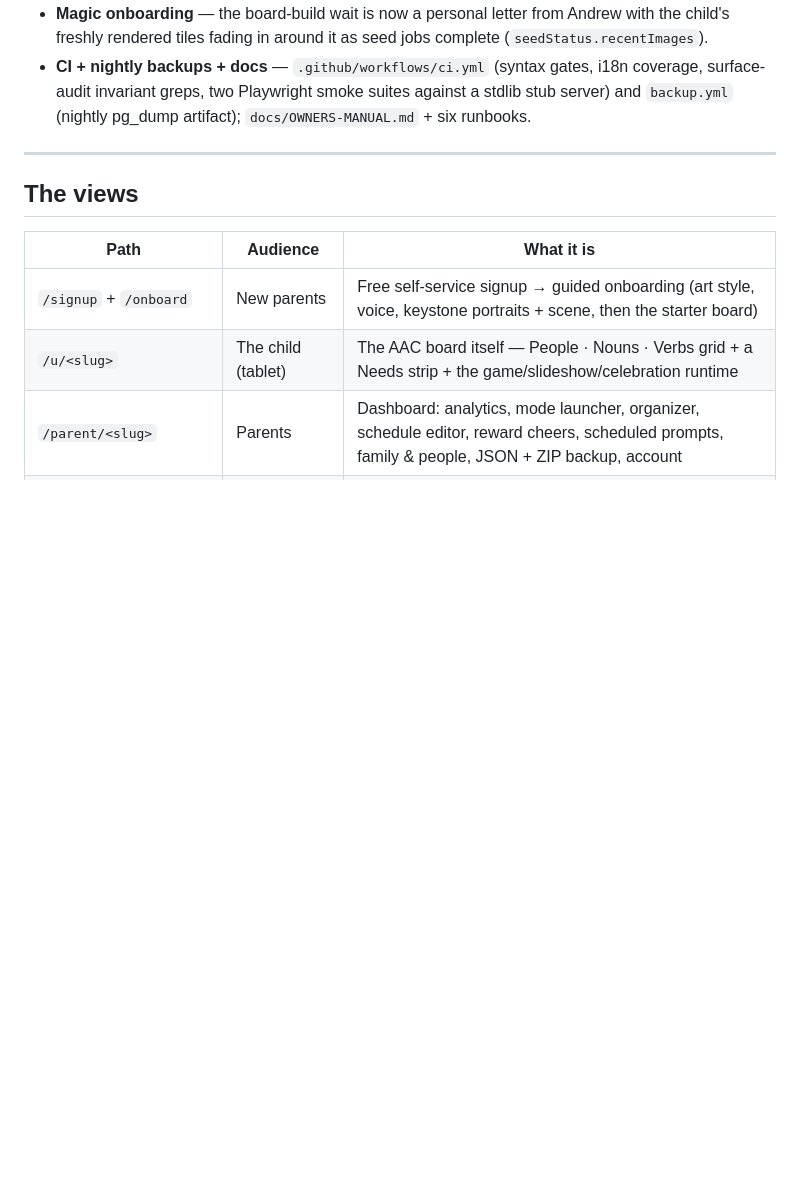
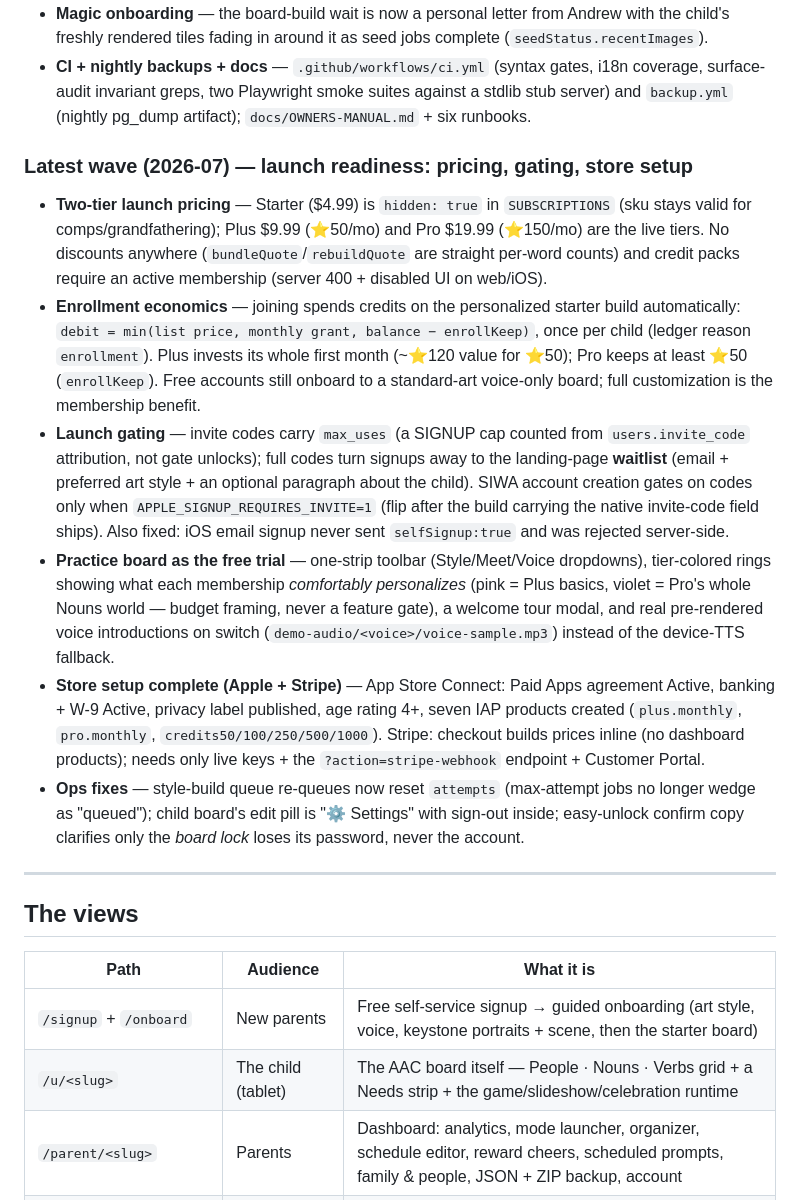
Before and after one commit to MelvinSninkle/PersonalizedAAC, a Markdown page: README.md, the part around the change. GitHub-like rendering; blank space fills up the shorter version.

```diff
--- a/README.md
+++ b/README.md
@@ -80,6 +80,15 @@ The recent feature waves, in the rough order they shipped:
 - **Public practice board** (`/practice`) — the starter board as a zero-auth, zero-spend demo with the REAL board's layout: pre-rendered demo audio (Lab `demo-audio` builder), voice chips, a style switcher over every published style, a "Meet:" switcher over each style's extra demo kids (`style_demo_children`; person tiles re-render per kid, families always get the primary set — demo_child_id 0 pinned in sync), localStorage-only stats, a session-only ⚙ Display modal (labels/sizes/sections/colors in sessionStorage — gone when the browser closes; opens pictures-first on a white frame), a timeboxed live listening demo (browser speech recognition, bad-word masking always on, nothing recorded), the Lab's curated default layout applied live, media whitelisted to the four shared prefixes; its entire server surface is two GETs. Landing page links it ("Try the board live").
 - **Magic onboarding** — the board-build wait is now a personal letter from Andrew with the child's freshly rendered tiles fading in around it as seed jobs complete (`seedStatus.recentImages`).
 - **CI + nightly backups + docs** — `.github/workflows/ci.yml` (syntax gates, i18n coverage, surface-audit invariant greps, two Playwright smoke suites against a stdlib stub server) and `backup.yml` (nightly pg_dump artifact); `docs/OWNERS-MANUAL.md` + six runbooks.
+
+### Latest wave (2026-07) — launch readiness: pricing, gating, store setup
+
+- **Two-tier launch pricing** — Starter ($4.99) is `hidden: true` in `SUBSCRIPTIONS` (sku stays valid for comps/grandfathering); Plus $9.99 (⭐50/mo) and Pro $19.99 (⭐150/mo) are the live tiers. No discounts anywhere (`bundleQuote`/`rebuildQuote` are straight per-word counts) and credit packs require an active membership (server 400 + disabled UI on web/iOS).
+- **Enrollment economics** — joining spends credits on the personalized starter build automatically: `debit = min(list price, monthly grant, balance − enrollKeep)`, once per child (ledger reason `enrollment`). Plus invests its whole first month (~⭐120 value for ⭐50); Pro keeps at least ⭐50 (`enrollKeep`). Free accounts still onboard to a standard-art voice-only board; full customization is the membership benefit.
+- **Launch gating** — invite codes carry `max_uses` (a SIGNUP cap counted from `users.invite_code` attribution, not gate unlocks); full codes turn signups away to the landing-page **waitlist** (email + preferred art style + an optional paragraph about the child). SIWA account creation gates on codes only when `APPLE_SIGNUP_REQUIRES_INVITE=1` (flip after the build carrying the native invite-code field ships). Also fixed: iOS email signup never sent `selfSignup:true` and was rejected server-side.
+- **Practice board as the free trial** — one-strip toolbar (Style/Meet/Voice dropdowns), tier-colored rings showing what each membership *comfortably personalizes* (pink = Plus basics, violet = Pro's whole Nouns world — budget framing, never a feature gate), a welcome tour modal, and real pre-rendered voice introductions on switch (`demo-audio/<voice>/voice-sample.mp3`) instead of the device-TTS fallback.
+- **Store setup complete (Apple + Stripe)** — App Store Connect: Paid Apps agreement Active, banking + W-9 Active, privacy label published, age rating 4+, seven IAP products created (`plus.monthly`, `pro.monthly`, `credits50/100/250/500/1000`). Stripe: checkout builds prices inline (no dashboard products); needs only live keys + the `?action=stripe-webhook` endpoint + Customer Portal.
+- **Ops fixes** — style-build queue re-queues now reset `attempts` (max-attempt jobs no longer wedge as "queued"); child board's edit pill is "⚙ Settings" with sign-out inside; easy-unlock confirm copy clarifies only the *board lock* loses its password, never the account.
 
 ---
 
```
Also changed, not shown: docs/HANDOFF.md (added, +115 -0 lines).
